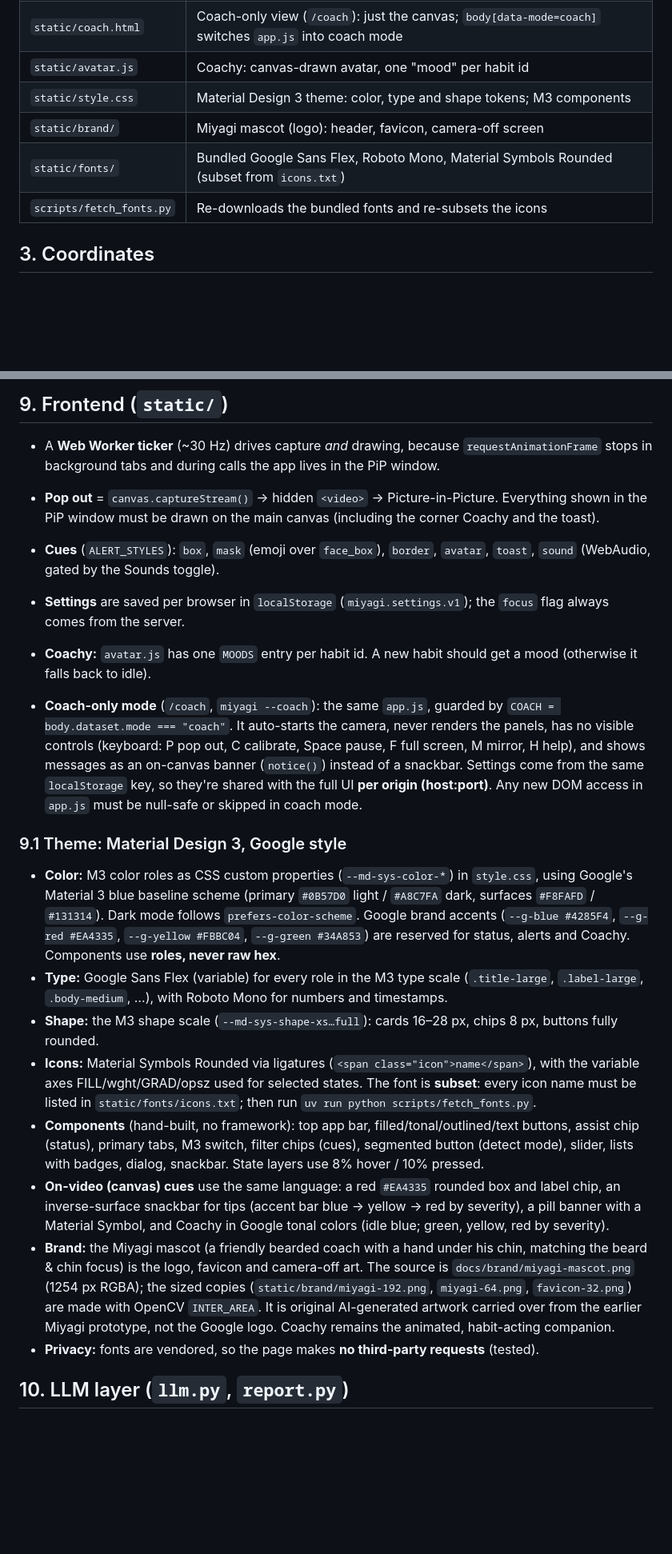
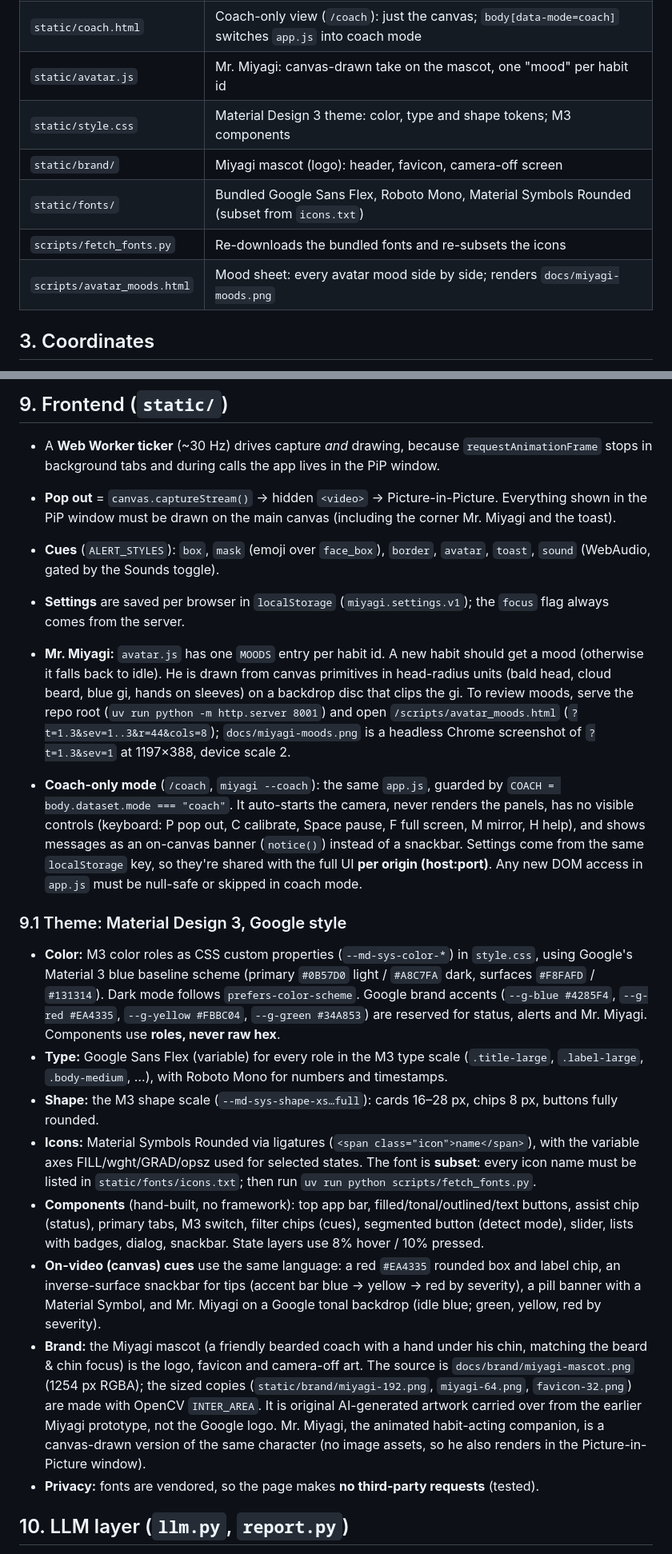
Before and after one commit to SherifEldeeb/Miyagi, a Markdown page: DESIGN.md, 2 parts joined by grey strips. Shown at 80% size. Drawn GitHub-style; blank space fills up the shorter version.

```diff
--- a/DESIGN.md
+++ b/DESIGN.md
@@ -46,11 +46,12 @@ connection. The personal model is shared app-wide; it's a single-user local app.
 | `static/app.js` | Capture loop, socket, overlays, settings UI, Teach UI, PiP, report |
 | `static/index.html` | Full UI: top app bar, camera stage, Live / Habits / Teach panels, report dialog |
 | `static/coach.html` | Coach-only view (`/coach`): just the canvas; `body[data-mode=coach]` switches `app.js` into coach mode |
-| `static/avatar.js` | Coachy: canvas-drawn avatar, one "mood" per habit id |
+| `static/avatar.js` | Mr. Miyagi: canvas-drawn take on the mascot, one "mood" per habit id |
 | `static/style.css` | Material Design 3 theme: color, type and shape tokens; M3 components |
 | `static/brand/` | Miyagi mascot (logo): header, favicon, camera-off screen |
 | `static/fonts/` | Bundled Google Sans Flex, Roboto Mono, Material Symbols Rounded (subset from `icons.txt`) |
 | `scripts/fetch_fonts.py` | Re-downloads the bundled fonts and re-subsets the icons |
+| `scripts/avatar_moods.html` | Mood sheet: every avatar mood side by side; renders `docs/miyagi-moods.png` |
 
 ## 3. Coordinates
 
@@ -168,13 +169,17 @@ REST: `GET /api/conditions` returns the defaults, `focus_area`, styles, modes an
 - A **Web Worker ticker** (~30 Hz) drives capture *and* drawing, because `requestAnimationFrame`
   stops in background tabs and during calls the app lives in the PiP window.
 - **Pop out** = `canvas.captureStream()` → hidden `<video>` → Picture-in-Picture. Everything
-  shown in the PiP window must be drawn on the main canvas (including the corner Coachy and the toast).
+  shown in the PiP window must be drawn on the main canvas (including the corner Mr. Miyagi and the toast).
 - **Cues** (`ALERT_STYLES`): `box`, `mask` (emoji over `face_box`), `border`, `avatar`,
   `toast`, `sound` (WebAudio, gated by the Sounds toggle).
 - **Settings** are saved per browser in `localStorage` (`miyagi.settings.v1`); the
   `focus` flag always comes from the server.
-- **Coachy:** `avatar.js` has one `MOODS` entry per habit id. A new habit should get a mood
-  (otherwise it falls back to idle).
+- **Mr. Miyagi:** `avatar.js` has one `MOODS` entry per habit id. A new habit should get a mood
+  (otherwise it falls back to idle). He is drawn from canvas primitives in head-radius units
+  (bald head, cloud beard, blue gi, hands on sleeves) on a backdrop disc that clips the gi.
+  To review moods, serve the repo root (`uv run python -m http.server 8001`) and open
+  `/scripts/avatar_moods.html` (`?t=1.3&sev=1..3&r=44&cols=8`); `docs/miyagi-moods.png` is a headless
+  Chrome screenshot of `?t=1.3&sev=1` at 1197×388, device scale 2.
 
 - **Coach-only mode** (`/coach`, `miyagi --coach`): the same `app.js`, guarded by
   `COACH = body.dataset.mode === "coach"`. It auto-starts the camera, never renders the panels,
@@ -189,7 +194,7 @@ REST: `GET /api/conditions` returns the defaults, `focus_area`, styles, modes an
   Google's Material 3 blue baseline scheme (primary `#0B57D0` light / `#A8C7FA` dark,
   surfaces `#F8FAFD` / `#131314`). Dark mode follows `prefers-color-scheme`. Google brand
   accents (`--g-blue #4285F4`, `--g-red #EA4335`, `--g-yellow #FBBC04`, `--g-green #34A853`)
-  are reserved for status, alerts and Coachy. Components use **roles, never raw hex**.
+  are reserved for status, alerts and Mr. Miyagi. Components use **roles, never raw hex**.
 - **Type:** Google Sans Flex (variable) for every role in the M3 type scale (`.title-large`,
   `.label-large`, `.body-medium`, …), with Roboto Mono for numbers and timestamps.
 - **Shape:** the M3 shape scale (`--md-sys-shape-xs…full`): cards 16–28 px, chips 8 px, buttons fully rounded.
@@ -201,12 +206,13 @@ REST: `GET /api/conditions` returns the defaults, `focus_area`, styles, modes an
   (detect mode), slider, lists with badges, dialog, snackbar. State layers use 8% hover / 10% pressed.
 - **On-video (canvas) cues** use the same language: a red `#EA4335` rounded box and label chip, an
   inverse-surface snackbar for tips (accent bar blue → yellow → red by severity), a pill banner
-  with a Material Symbol, and Coachy in Google tonal colors (idle blue; green, yellow, red by severity).
+  with a Material Symbol, and Mr. Miyagi on a Google tonal backdrop (idle blue; green, yellow, red by severity).
 - **Brand:** the Miyagi mascot (a friendly bearded coach with a hand under his chin, matching the
   beard & chin focus) is the logo, favicon and camera-off art. The source is `docs/brand/miyagi-mascot.png`
   (1254 px RGBA); the sized copies (`static/brand/miyagi-192.png`, `miyagi-64.png`, `favicon-32.png`) are made
   with OpenCV `INTER_AREA`. It is original AI-generated artwork carried over from the earlier Miyagi prototype,
-  not the Google logo. Coachy remains the animated, habit-acting companion.
+  not the Google logo. Mr. Miyagi, the animated habit-acting companion, is a canvas-drawn version of the same character
+  (no image assets, so he also renders in the Picture-in-Picture window).
 - **Privacy:** fonts are vendored, so the page makes **no third-party requests** (tested).
 
 ## 10. LLM layer (`llm.py`, `report.py`)
```
Also changed, not shown: other parts of DESIGN.md (+2 -2 lines), INTENT.md (+1 -1 lines), README.md (+5 -5 lines), docs/coachy-moods.png (deleted), docs/miyagi-moods.png (added), 5 other files.
